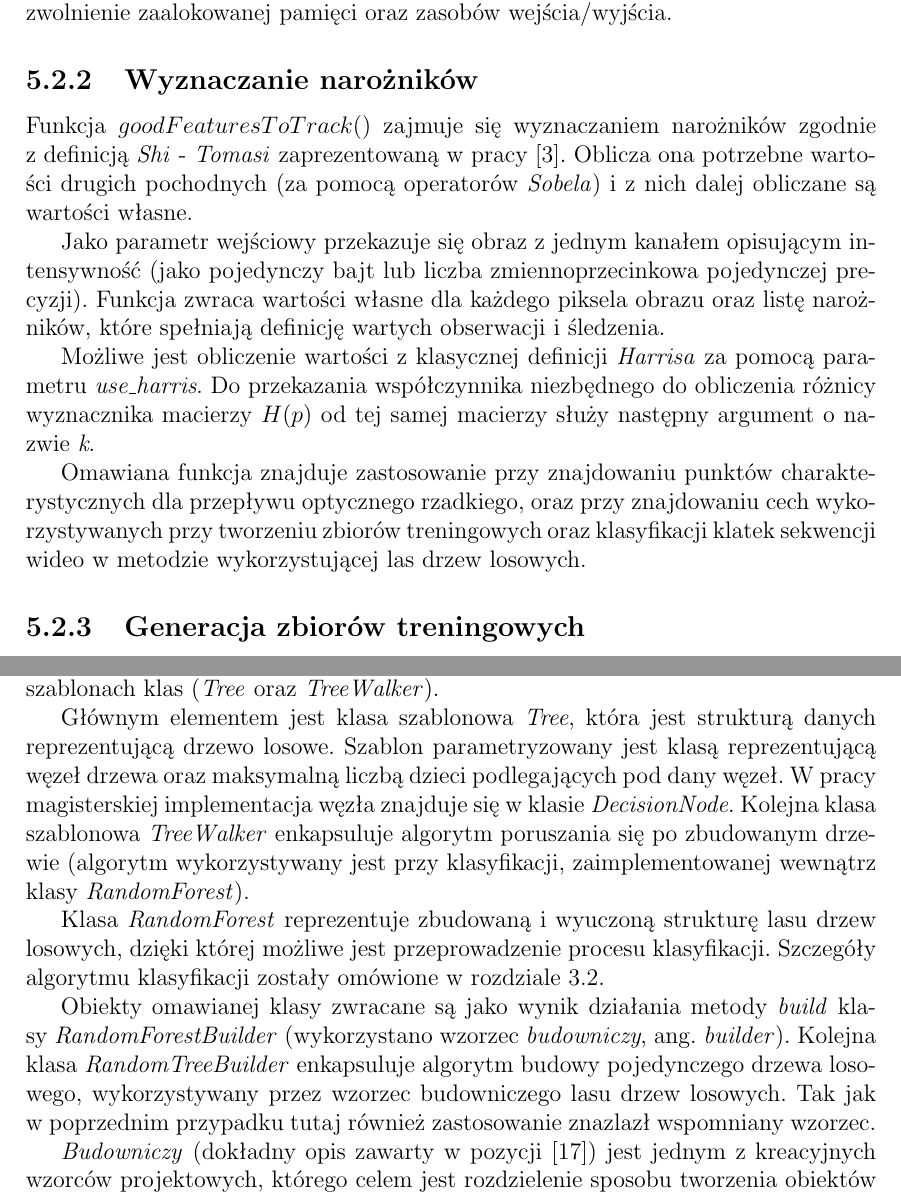
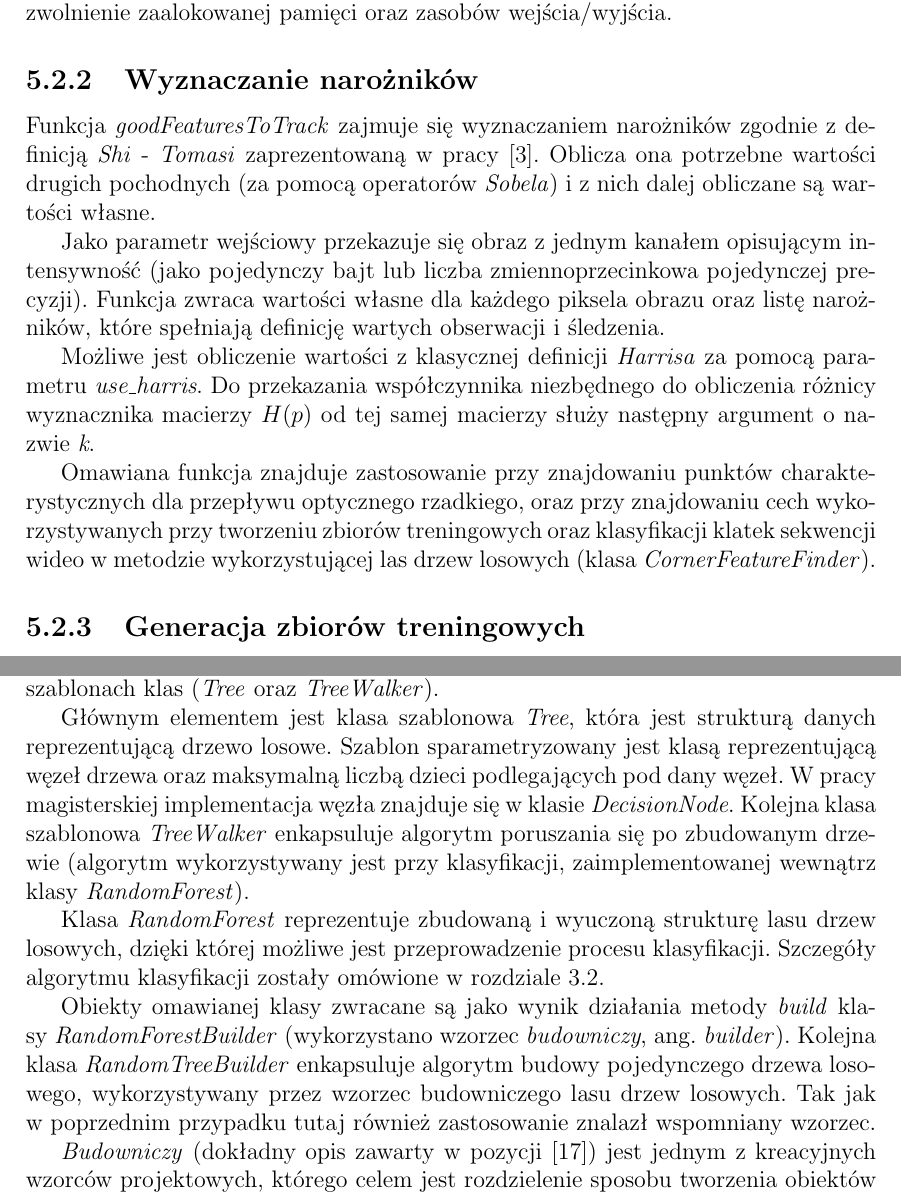
Before and after one commit to afronski/hand-feature-points-tracking, a LaTeX thesis (doc/thesis/MainDocument.tex, which reads doc/thesis/Internals.tex): two parts of pages 38 and 40 of 52, joined at a grey line, cut so that both start at the same text. Compiled offline with pdfLaTeX.

Commit message:
Fixes after spell checking

```diff
--- a/doc/thesis/Internals.tex
+++ b/doc/thesis/Internals.tex
@@ -190,13 +190,13 @@ done
   Koncepcja strumienia wykorzystuje popularny w~języku \textit{C++} wzorzec \textit{RAII} (ang. \textit{Resource Acquisition Is Initalization}, inicjalizacja przy pozyskaniu zasobu). Dzięki wykorzystaniu konstruktora oraz destruktora możliwe jest poprawne przejęcie i~zwolnienie strumieni wideo, co gwarantuje poprawne wykorzystanie i~również zwolnienie zaalokowanej pamięci oraz zasobów wejścia/wyjścia.
 
   \subsection{Wyznaczanie narożników}
-  Funkcja $goodFeaturesToTrack()$ zajmuje się wyznaczaniem narożników zgodnie z~definicją \textit{Shi} - \textit{Tomasi} zaprezentowaną w~pracy \cite{GoodFeaturesToTrack94}. Oblicza ona potrzebne wartości drugich pochodnych (za pomocą operatorów \textit{Sobela}) i~z nich dalej obliczane są wartości własne.
+  Funkcja \textit{goodFeaturesToTrack} zajmuje się wyznaczaniem narożników zgodnie z~definicją \textit{Shi} - \textit{Tomasi} zaprezentowaną w~pracy \cite{GoodFeaturesToTrack94}. Oblicza ona potrzebne wartości drugich pochodnych (za pomocą operatorów \textit{Sobela}) i~z nich dalej obliczane są wartości własne.
 
   Jako parametr wejściowy przekazuje się obraz z~jednym kanałem opisującym intensywność (jako pojedynczy bajt lub liczba zmiennoprzecinkowa pojedynczej precyzji). Funkcja zwraca wartości własne dla każdego piksela obrazu oraz listę narożników, które spełniają definicję wartych obserwacji i~śledzenia.
 
   Możliwe jest obliczenie wartości z~klasycznej definicji \textit{Harrisa} za pomocą parametru \textit{use\_harris}. Do przekazania współczynnika niezbędnego do obliczenia różnicy wyznacznika macierzy $H(p)$ od tej samej macierzy służy następny argument o~nazwie \textit{k}.
 
-  Omawiana funkcja znajduje zastosowanie przy znajdowaniu punktów charakterystycznych dla przepływu optycznego rzadkiego, oraz przy znajdowaniu cech wykorzystywanych przy tworzeniu zbiorów treningowych oraz klasyfikacji klatek sekwencji wideo w~metodzie wykorzystującej las drzew losowych.
+  Omawiana funkcja znajduje zastosowanie przy znajdowaniu punktów charakterystycznych dla przepływu optycznego rzadkiego, oraz przy znajdowaniu cech wykorzystywanych przy tworzeniu zbiorów treningowych oraz klasyfikacji klatek sekwencji wideo w~metodzie wykorzystującej las drzew losowych (klasa \textit{CornerFeatureFinder}).
 
   \subsection{Generacja zbiorów treningowych}
   Zbiory treningowe dla metody wykorzystującej las drzew losowych generowane są na podstawie przekształceń afinicznych oraz szumów wprowadzonych do odpowiednio przygotowanej pierwszej klatki animacji (operacja ta została omówiona w~sekcji \ref{Subsection_AdjustFirstFrame}).
@@ -230,11 +230,11 @@ done
   \subsection{Implementacja wewnętrzna lasu drzew losowych}
   Wewnętrzna implementacja lasu drzew losowych opiera się na trzech klasach klasycznych (\textit{RandomForest}, \textit{RandomTreeBuilder}, \textit{RandomForestBuilder}) oraz dwóch szablonach klas (\textit{Tree} oraz \textit{TreeWalker}).
 
-  Głównym elementem jest klasa szablonowa \textit{Tree}, która jest strukturą danych reprezentującą drzewo losowe. Szablon parametryzowany jest klasą reprezentującą węzeł drzewa oraz maksymalną liczbą dzieci podlegających pod~dany węzeł. W~pracy magisterskiej implementacja węzła znajduje się w~klasie \textit{DecisionNode}. Kolejna klasa szablonowa \textit{TreeWalker} enkapsuluje algorytm poruszania się po zbudowanym drzewie (algorytm wykorzystywany jest przy klasyfikacji, zaimplementowanej wewnątrz klasy \textit{RandomForest}).
+  Głównym elementem jest klasa szablonowa \textit{Tree}, która jest strukturą danych reprezentującą drzewo losowe. Szablon sparametryzowany jest klasą reprezentującą węzeł drzewa oraz maksymalną liczbą dzieci podlegających pod~dany węzeł. W~pracy magisterskiej implementacja węzła znajduje się w~klasie \textit{DecisionNode}. Kolejna klasa szablonowa \textit{TreeWalker} enkapsuluje algorytm poruszania się po zbudowanym drzewie (algorytm wykorzystywany jest przy klasyfikacji, zaimplementowanej wewnątrz klasy \textit{RandomForest}).
 
   Klasa \textit{RandomForest} reprezentuje zbudowaną i~wyuczoną strukturę lasu drzew losowych, dzięki której możliwe jest przeprowadzenie procesu klasyfikacji. Szczegóły algorytmu klasyfikacji zostały omówione w~rozdziale \ref{Subsection_RandomizedTrees}.
 
-  Obiekty omawianej klasy zwracane są jako wynik działania metody \textit{build} klasy \textit{RandomForestBuilder} (wykorzystano wzorzec \textit{budowniczy}, ang. \textit{builder}). Kolejna klasa \textit{RandomTreeBuilder} enkapsuluje algorytm budowy pojedynczego drzewa losowego, wykorzystywany przez wzorzec budowniczego lasu drzew losowych. Tak jak w~poprzednim przypadku tutaj również zastosowanie znazlazł wspomniany wzorzec.
+  Obiekty omawianej klasy zwracane są jako wynik działania metody \textit{build} klasy \textit{RandomForestBuilder} (wykorzystano wzorzec \textit{budowniczy}, ang. \textit{builder}). Kolejna klasa \textit{RandomTreeBuilder} enkapsuluje algorytm budowy pojedynczego drzewa losowego, wykorzystywany przez wzorzec budowniczego lasu drzew losowych. Tak jak w~poprzednim przypadku tutaj również zastosowanie znalazł wspomniany wzorzec.
 
   \textit{Budowniczy} (dokładny opis zawarty w~pozycji \cite{PatternsGoF}) jest jednym z~kreacyjnych wzorców projektowych, którego celem jest rozdzielenie sposobu tworzenia obiektów od ich reprezentacji. Innymi słowy, proces tworzenia obiektu podzielony jest na kilka mniejszych etapów a~każdy z~tych etapów może być implementowany na wiele sposobów. Dzięki takiemu rozwiązaniu możliwe jest tworzenie różnych reprezentacji obiektów w~tym samym procesie konstrukcyjnym. Zazwyczaj stosowany jest do konstrukcji obiektów złożonych, których konfiguracja i~inicjalizacja jest procesem wieloetapowym.
 
```
Also changed, not shown: doc/thesis/Internals.tex (2 more changed lines).
